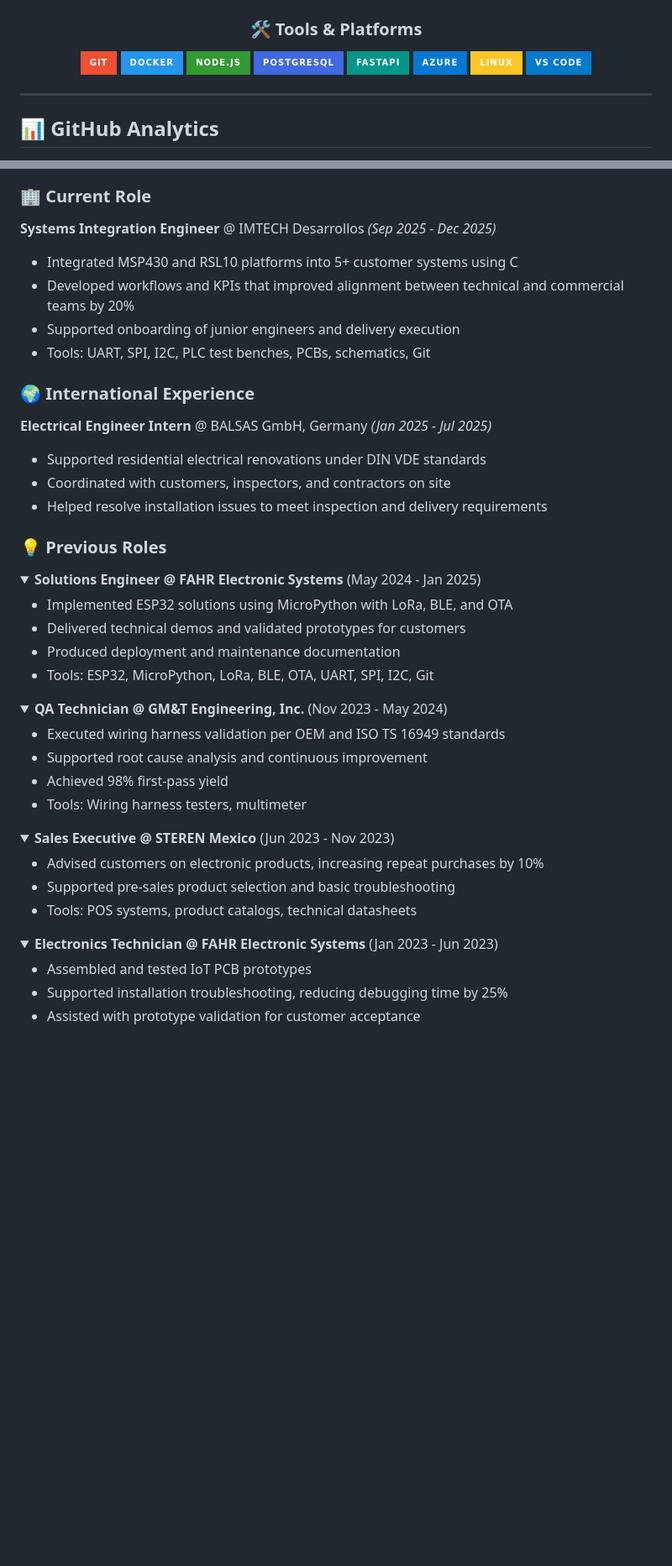
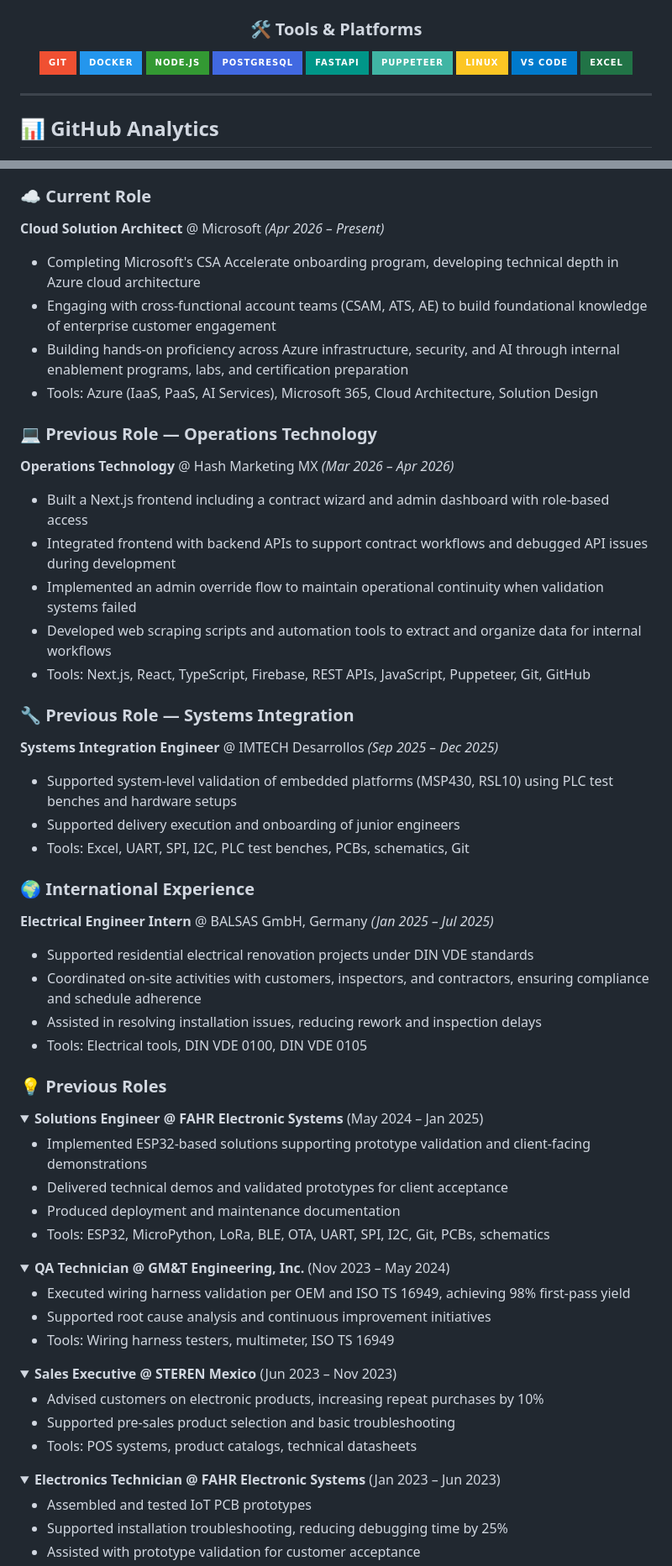
Before and after one commit to surbalo1/surbalo1, a Markdown page: README.md, 2 parts joined by grey strips. Shown at 84% size. Drawn GitHub-style; folded sections open; badges without logos; blank space fills up the shorter version.

Commit message:
Revise README with updated role and location
Updated personal information and professional roles in the README.

```diff
--- a/README.md
+++ b/README.md
@@ -112,9 +140,10 @@ languages:
 ![Node.js](https://img.shields.io/badge/Node.js-339933?style=for-the-badge&logo=nodedotjs&logoColor=white)
 ![PostgreSQL](https://img.shields.io/badge/PostgreSQL-4169E1?style=for-the-badge&logo=postgresql&logoColor=white)
 ![FastAPI](https://img.shields.io/badge/FastAPI-009688?style=for-the-badge&logo=fastapi&logoColor=white)
-![Azure](https://img.shields.io/badge/Azure-0078D4?style=for-the-badge&logo=microsoftazure&logoColor=white)
+![Puppeteer](https://img.shields.io/badge/Puppeteer-40B5A4?style=for-the-badge&logo=puppeteer&logoColor=white)
 ![Linux](https://img.shields.io/badge/Linux-FCC624?style=for-the-badge&logo=linux&logoColor=black)
 ![VS Code](https://img.shields.io/badge/VS_Code-007ACC?style=for-the-badge&logo=visualstudiocode&logoColor=white)
+![Excel](https://img.shields.io/badge/Excel-217346?style=for-the-badge&logo=microsoftexcel&logoColor=white)
 
 </div>
 
@@ -228,41 +263,55 @@ timeline
 
 </div>
 
-### 🏢 Current Role
-**Systems Integration Engineer** @ IMTECH Desarrollos *(Sep 2025 - Dec 2025)*
-- Integrated MSP430 and RSL10 platforms into 5+ customer systems using C
-- Developed workflows and KPIs that improved alignment between technical and commercial teams by 20%
-- Supported onboarding of junior engineers and delivery execution
-- Tools: UART, SPI, I2C, PLC test benches, PCBs, schematics, Git
+### ☁️ Current Role
+**Cloud Solution Architect** @ Microsoft *(Apr 2026 – Present)*
+- Completing Microsoft's CSA Accelerate onboarding program, developing technical depth in Azure cloud architecture
+- Engaging with cross-functional account teams (CSAM, ATS, AE) to build foundational knowledge of enterprise customer engagement
+- Building hands-on proficiency across Azure infrastructure, security, and AI through internal enablement programs, labs, and certification preparation
+- Tools: Azure (IaaS, PaaS, AI Services), Microsoft 365, Cloud Architecture, Solution Design
+
+### 💻 Previous Role — Operations Technology
+**Operations Technology** @ Hash Marketing MX *(Mar 2026 – Apr 2026)*
+- Built a Next.js frontend including a contract wizard and admin dashboard with role-based access
+- Integrated frontend with backend APIs to support contract workflows and debugged API issues during development
+- Implemented an admin override flow to maintain operational continuity when validation systems failed
+- Developed web scraping scripts and automation tools to extract and organize data for internal workflows
+- Tools: Next.js, React, TypeScript, Firebase, REST APIs, JavaScript, Puppeteer, Git, GitHub
+
+### 🔧 Previous Role — Systems Integration
+**Systems Integration Engineer** @ IMTECH Desarrollos *(Sep 2025 – Dec 2025)*
+- Supported system-level validation of embedded platforms (MSP430, RSL10) using PLC test benches and hardware setups
+- Supported delivery execution and onboarding of junior engineers
+- Tools: Excel, UART, SPI, I2C, PLC test benches, PCBs, schematics, Git
 
 ### 🌍 International Experience
-**Electrical Engineer Intern** @ BALSAS GmbH, Germany *(Jan 2025 - Jul 2025)*
-- Supported residential electrical renovations under DIN VDE standards
-- Coordinated with customers, inspectors, and contractors on site
-- Helped resolve installation issues to meet inspection and delivery requirements
+**Electrical Engineer Intern** @ BALSAS GmbH, Germany *(Jan 2025 – Jul 2025)*
+- Supported residential electrical renovation projects under DIN VDE standards
+- Coordinated on-site activities with customers, inspectors, and contractors, ensuring compliance and schedule adherence
+- Assisted in resolving installation issues, reducing rework and inspection delays
+- Tools: Electrical tools, DIN VDE 0100, DIN VDE 0105
 
 ### 💡 Previous Roles
 
 <details>
-<summary><b>Solutions Engineer @ FAHR Electronic Systems</b> (May 2024 - Jan 2025)</summary>
+<summary><b>Solutions Engineer @ FAHR Electronic Systems</b> (May 2024 – Jan 2025)</summary>
 
-- Implemented ESP32 solutions using MicroPython with LoRa, BLE, and OTA
-- Delivered technical demos and validated prototypes for customers
+- Implemented ESP32-based solutions supporting prototype validation and client-facing demonstrations
+- Delivered technical demos and validated prototypes for client acceptance
 - Produced deployment and maintenance documentation
-- Tools: ESP32, MicroPython, LoRa, BLE, OTA, UART, SPI, I2C, Git
+- Tools: ESP32, MicroPython, LoRa, BLE, OTA, UART, SPI, I2C, Git, PCBs, schematics
 </details>
 
 <details>
-<summary><b>QA Technician @ GM&T Engineering, Inc.</b> (Nov 2023 - May 2024)</summary>
+<summary><b>QA Technician @ GM&T Engineering, Inc.</b> (Nov 2023 – May 2024)</summary>
 
-- Executed wiring harness validation per OEM and ISO TS 16949 standards
-- Supported root cause analysis and continuous improvement
-- Achieved 98% first-pass yield
-- Tools: Wiring harness testers, multimeter
+- Executed wiring harness validation per OEM and ISO TS 16949, achieving 98% first-pass yield
+- Supported root cause analysis and continuous improvement initiatives
+- Tools: Wiring harness testers, multimeter, ISO TS 16949
 </details>
 
 <details>
-<summary><b>Sales Executive @ STEREN Mexico</b> (Jun 2023 - Nov 2023)</summary>
+<summary><b>Sales Executive @ STEREN Mexico</b> (Jun 2023 – Nov 2023)</summary>
 
 - Advised customers on electronic products, increasing repeat purchases by 10%
 - Supported pre-sales product selection and basic troubleshooting
@@ -270,7 +319,7 @@ timeline
 </details>
 
 <details>
-<summary><b>Electronics Technician @ FAHR Electronic Systems</b> (Jan 2023 - Jun 2023)</summary>
+<summary><b>Electronics Technician @ FAHR Electronic Systems</b> (Jan 2023 – Jun 2023)</summary>
 
 - Assembled and tested IoT PCB prototypes
 - Supported installation troubleshooting, reducing debugging time by 25%
```
Also changed, not shown: other parts of README.md (+67 -16 lines).
